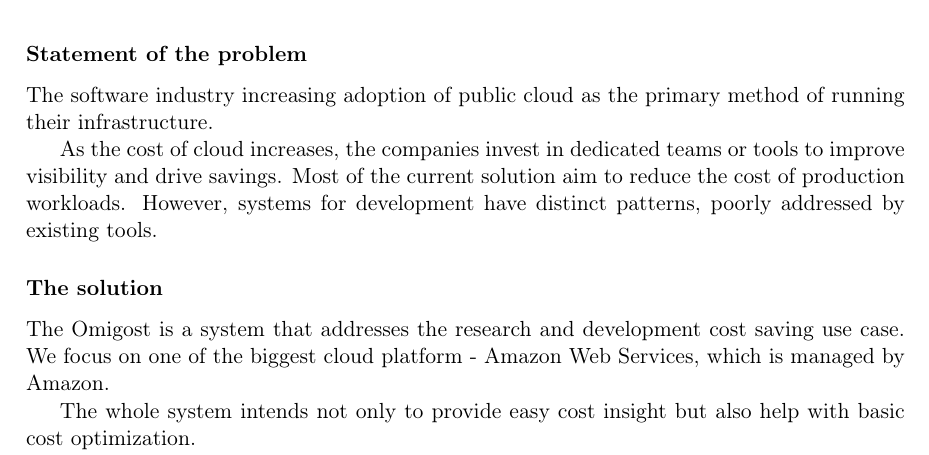
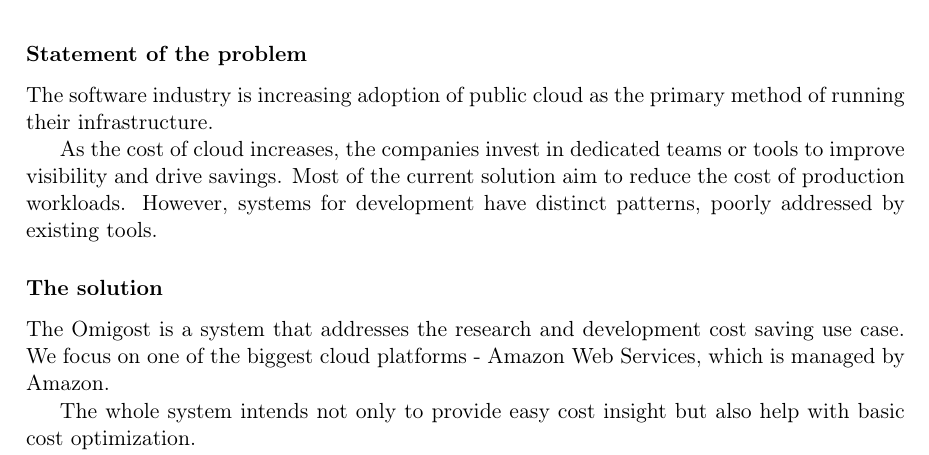
Before and after one commit to Omigost/Docs, a LaTeX thesis (src/introduction.tex): part of the page, cut so that both start at the same text. Compiled offline with pdfLaTeX.

Commit message:
Adopt suggestions from PR review

```diff
--- a/src/introduction.tex
+++ b/src/introduction.tex
@@ -35,7 +35,7 @@
   \and
   Piotr Styczyński
   \and
-  Gor Safaryn
+  Gor Safaryan
 }
 
 \title{AWS Cost Optimization Tool - Omigost}
@@ -46,13 +46,18 @@
 
 \subsubsection{Statement of the problem}
 
-The software industry increasing adoption of public cloud as the primary method of running their infrastructure.
+The software industry is increasing adoption of public cloud
+as the primary method of running their infrastructure.
 
-As the cost of cloud increases, the companies invest in dedicated teams or tools to improve visibility and drive savings. Most of the current solution aim to reduce the cost of production workloads. However, systems for development have distinct patterns, poorly addressed by existing tools.
+As the cost of cloud increases, the companies invest in dedicated teams
+or tools to improve visibility and drive savings.
+Most of the current solution aim to reduce the cost of production workloads.
+However, systems for development have distinct patterns, poorly addressed by existing tools.
 
 \subsubsection{The solution}
 
-The Omigost is a system that addresses the research and development cost saving use case. We focus on one of the biggest cloud platform - Amazon Web Services, which is managed by Amazon.
+The Omigost is a system that addresses the research and development cost saving use case.
+We focus on one of the biggest cloud platforms - Amazon Web Services, which is managed by Amazon.
 
 The whole system intends not only to provide easy cost insight but also help with basic cost optimization.
 
```
Also changed, not shown: src/introduction.tex (8 more changed lines).
